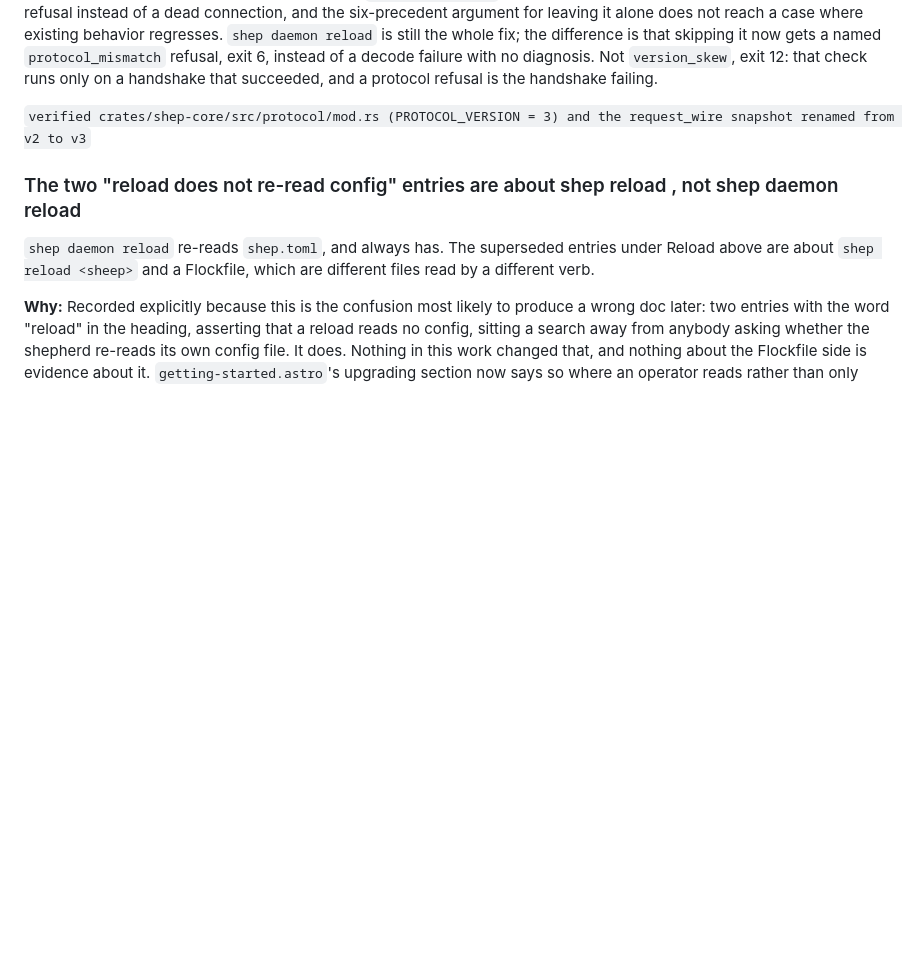
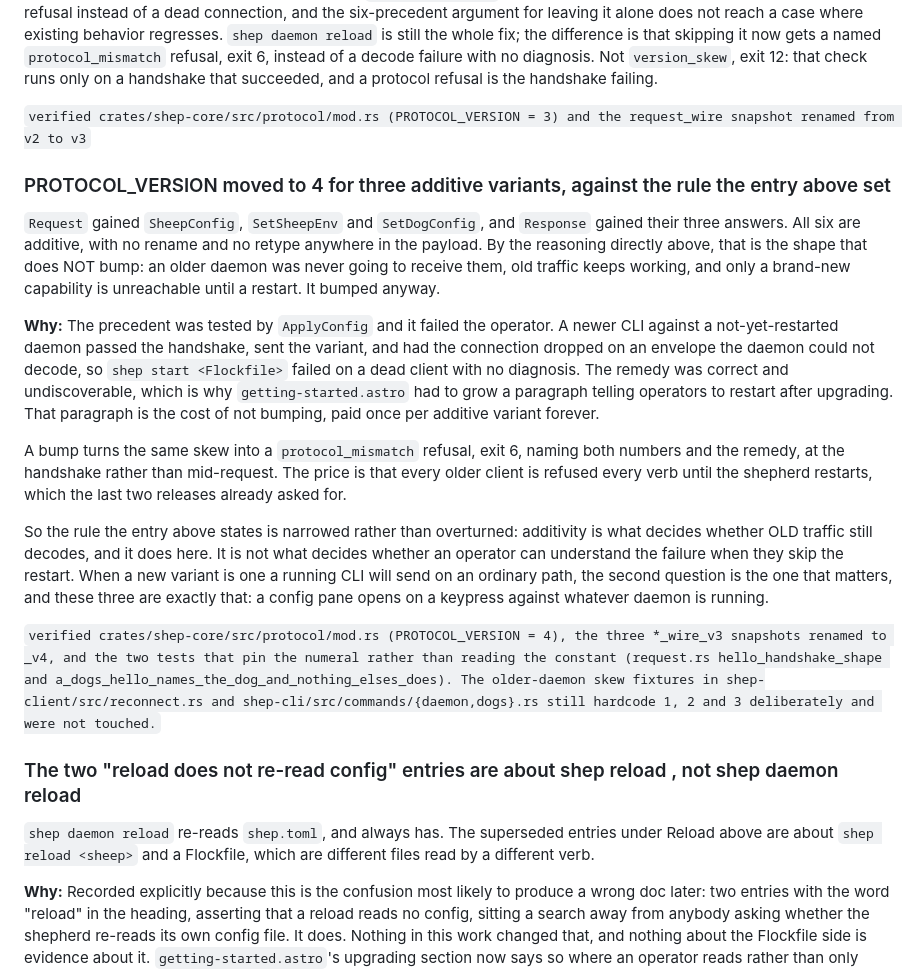
Before and after one commit to TurtIeSocks/shep, a Markdown page: docs/decisions.md, the part around the change. Drawn GitHub-style; blank space fills up the shorter version.

Commit message:
docs(decisions): why PROTOCOL_VERSION moved to 4 against its own rule
The two entries above this one settle when an additive variant bumps the
constant: it does not, because an older daemon was never going to receive one
and old traffic keeps decoding. The three variants this branch adds are purely
additive, with no rename and no retype, and the constant moved anyway. An
entry for that belongs beside the two it argues with.

The reasoning, in short: the precedent was tested by ApplyConfig and it failed
the operator. A newer CLI against a not-yet-restarted daemon passed the
handshake, sent the variant, and had the connection dropped on an envelope the
daemon could not decode, so `shep start <Flockfile>` failed on a dead client
with no diagnosis. getting-started.astro had to grow a paragraph telling people
to restart after upgrading, and that paragraph is the cost of not bumping, paid
once per additive variant forever.

The narrowing rather than the reversal is the part worth recording. Additivity
decides whether old traffic still decodes, and it does here. It does not decide
whether an operator can understand the failure when they skip the restart. When
the new variant is one a running CLI sends on an ordinary path, and a config
pane opening on a keypress is exactly that, the second question is the one that
governs.

Written by the controller rather than the task's implementer, which is why it
is its own commit: the implementer was told to skip it while it fixes a
Critical found in review.

Co-Authored-By: Claude Opus 5 <noreply@anthropic.com>

```diff
--- a/docs/decisions.md
+++ b/docs/decisions.md
@@ -1751,6 +1751,18 @@ The entry above was right about `ApplyConfig` itself: the variant is additive, a
 
 `verified crates/shep-core/src/protocol/mod.rs (PROTOCOL_VERSION = 3) and the request_wire snapshot renamed from v2 to v3`
 
+### PROTOCOL_VERSION moved to 4 for three additive variants, against the rule the entry above set
+
+`Request` gained `SheepConfig`, `SetSheepEnv` and `SetDogConfig`, and `Response` gained their three answers. All six are additive, with no rename and no retype anywhere in the payload. By the reasoning directly above, that is the shape that does NOT bump: an older daemon was never going to receive them, old traffic keeps working, and only a brand-new capability is unreachable until a restart. It bumped anyway.
+
+**Why:** The precedent was tested by `ApplyConfig` and it failed the operator. A newer CLI against a not-yet-restarted daemon passed the handshake, sent the variant, and had the connection dropped on an envelope the daemon could not decode, so `shep start <Flockfile>` failed on a dead client with no diagnosis. The remedy was correct and undiscoverable, which is why `getting-started.astro` had to grow a paragraph telling operators to restart after upgrading. That paragraph is the cost of not bumping, paid once per additive variant forever.
+
+A bump turns the same skew into a `protocol_mismatch` refusal, exit 6, naming both numbers and the remedy, at the handshake rather than mid-request. The price is that every older client is refused every verb until the shepherd restarts, which the last two releases already asked for.
+
+So the rule the entry above states is narrowed rather than overturned: additivity is what decides whether OLD traffic still decodes, and it does here. It is not what decides whether an operator can understand the failure when they skip the restart. When a new variant is one a running CLI will send on an ordinary path, the second question is the one that matters, and these three are exactly that: a config pane opens on a keypress against whatever daemon is running.
+
+`verified crates/shep-core/src/protocol/mod.rs (PROTOCOL_VERSION = 4), the three *_wire_v3 snapshots renamed to _v4, and the two tests that pin the numeral rather than reading the constant (request.rs hello_handshake_shape and a_dogs_hello_names_the_dog_and_nothing_elses_does). The older-daemon skew fixtures in shep-client/src/reconnect.rs and shep-cli/src/commands/{daemon,dogs}.rs still hardcode 1, 2 and 3 deliberately and were not touched.`
+
 ### The two "reload does not re-read config" entries are about shep reload <sheep>, not shep daemon reload
 
 `shep daemon reload` re-reads `shep.toml`, and always has. The superseded entries under Reload above are about `shep reload <sheep>` and a Flockfile, which are different files read by a different verb.
```
